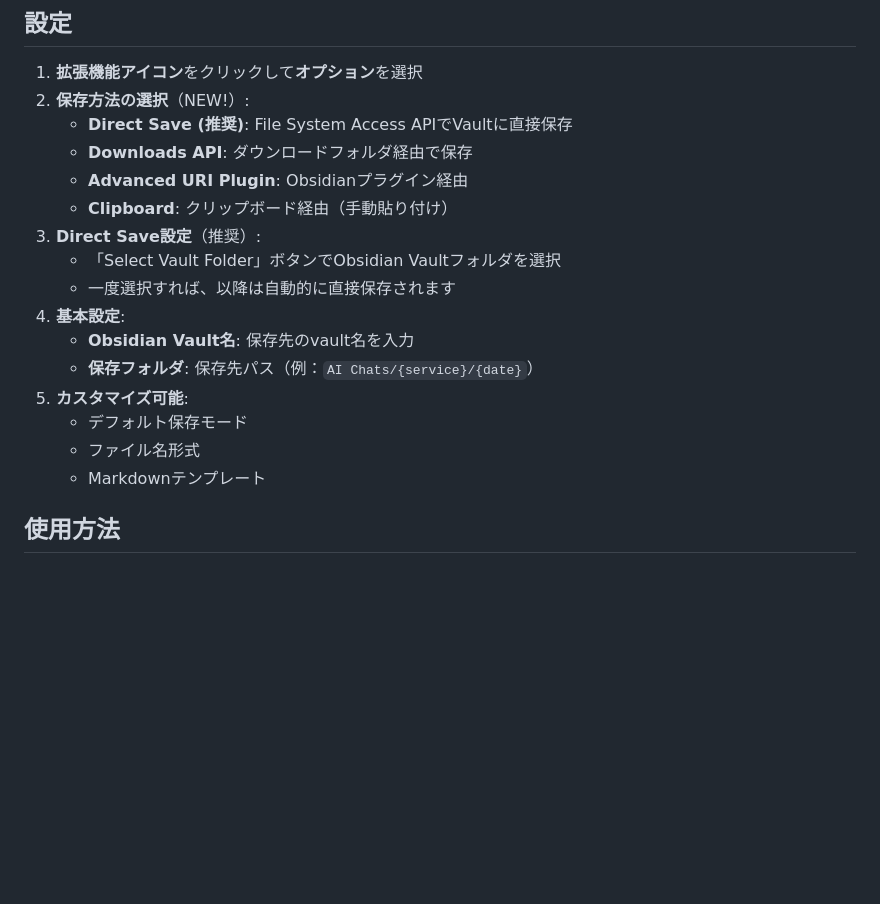
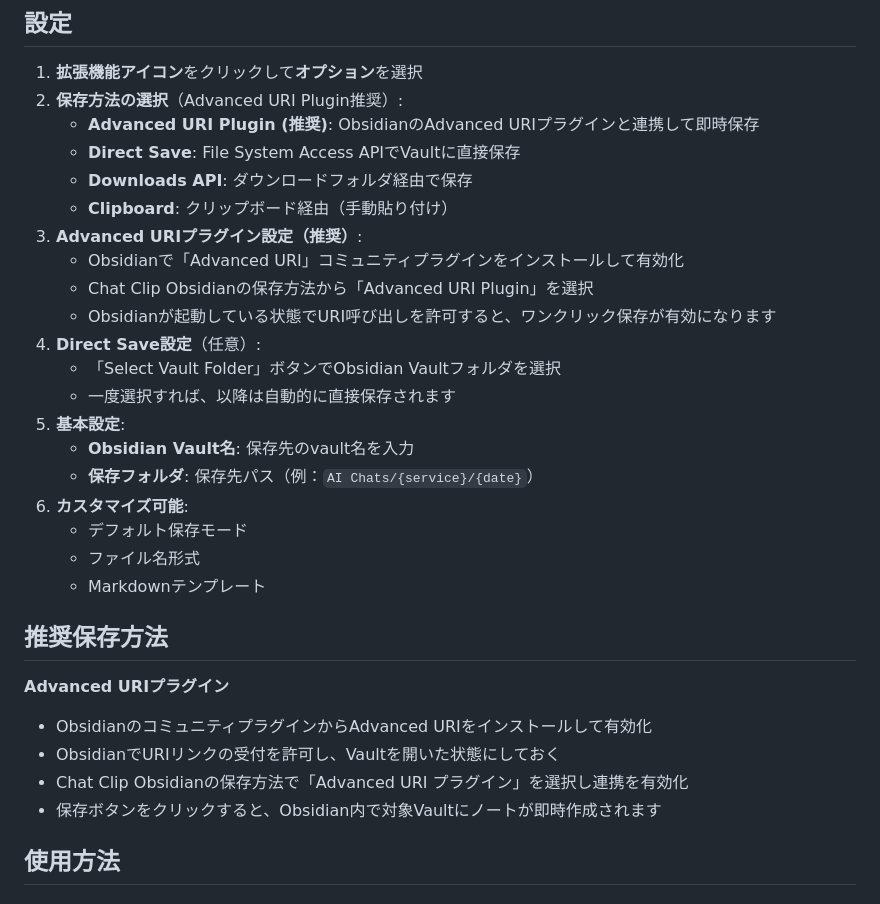
Before and after one commit to yuyu1815/chat-clip-obsidian, a Markdown page: README.md, the part around the change. GitHub-like rendering; blank space fills up the shorter version.

Commit message:
Update README.md to enhance saving options with Advanced URI Plugin and clarify configuration steps

```diff
--- a/README.md
+++ b/README.md
@@ -71,21 +71,33 @@ npm run build:chromium
 ## 設定
 
 1. **拡張機能アイコン**をクリックして**オプション**を選択
-2. **保存方法の選択**（NEW!）:
-   - **Direct Save (推奨)**: File System Access APIでVaultに直接保存
+2. **保存方法の選択**（Advanced URI Plugin推奨）:
+   - **Advanced URI Plugin (推奨)**: ObsidianのAdvanced URIプラグインと連携して即時保存
+   - **Direct Save**: File System Access APIでVaultに直接保存
    - **Downloads API**: ダウンロードフォルダ経由で保存
-   - **Advanced URI Plugin**: Obsidianプラグイン経由
    - **Clipboard**: クリップボード経由（手動貼り付け）
-3. **Direct Save設定**（推奨）:
+3. **Advanced URIプラグイン設定（推奨）**:
+   - Obsidianで「Advanced URI」コミュニティプラグインをインストールして有効化
+   - Chat Clip Obsidianの保存方法から「Advanced URI Plugin」を選択
+   - Obsidianが起動している状態でURI呼び出しを許可すると、ワンクリック保存が有効になります
+4. **Direct Save設定**（任意）:
    - 「Select Vault Folder」ボタンでObsidian Vaultフォルダを選択
    - 一度選択すれば、以降は自動的に直接保存されます
-4. **基本設定**:
+5. **基本設定**:
    - **Obsidian Vault名**: 保存先のvault名を入力
    - **保存フォルダ**: 保存先パス（例：`AI Chats/{service}/{date}`）
-5. **カスタマイズ可能**:
+6. **カスタマイズ可能**:
    - デフォルト保存モード
    - ファイル名形式
    - Markdownテンプレート
+
+## 推奨保存方法
+
+**Advanced URIプラグイン**
+- ObsidianのコミュニティプラグインからAdvanced URIをインストールして有効化
+- ObsidianでURIリンクの受付を許可し、Vaultを開いた状態にしておく
+- Chat Clip Obsidianの保存方法で「Advanced URI プラグイン」を選択し連携を有効化
+- 保存ボタンをクリックすると、Obsidian内で対象Vaultにノートが即時作成されます
 
 ## 使用方法
 
```
